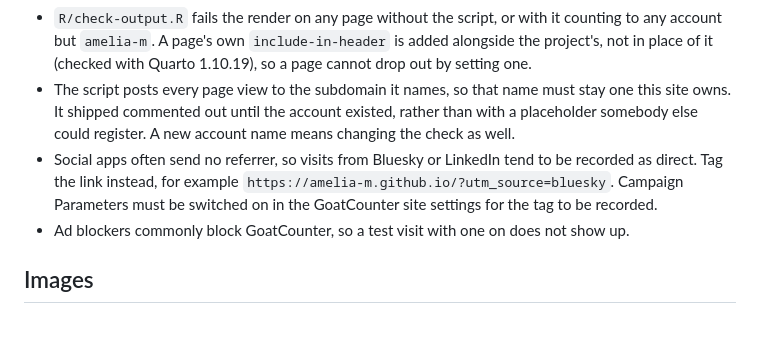
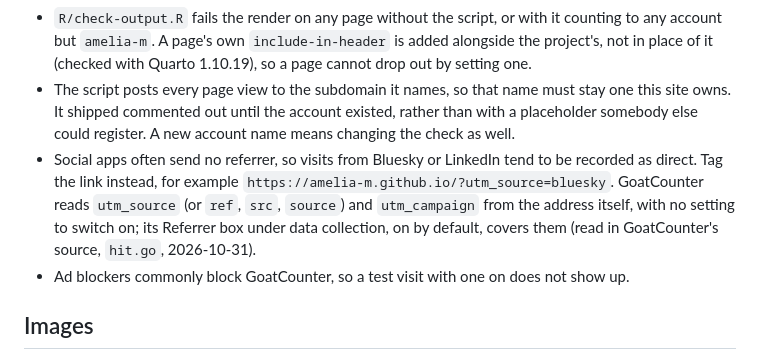
Before and after one commit to amelia-m/amelia-m.github.io, a Markdown page: README.md, the part around the change. Rendered like a GitHub page; blank space fills up the shorter version.

Commit message:
README: GoatCounter has no Campaign Parameters setting
The analytics notes said tagged links are recorded only once a Campaign
Parameters setting is on. GoatCounter's source (hit.go, read 2026-10-31)
reads utm_source, ref, src or source, and utm_campaign, from the query
on every hit; the Referrer data-collection box, on by default, covers it.

Co-Authored-By: Claude Opus 5.5 <noreply@anthropic.com>
Claude-Session: https://claude.ai/code/session_01C24HGiNSgbmt1XzFiCyZLG

```diff
--- a/README.md
+++ b/README.md
@@ -32,7 +32,7 @@ Blog posts go in `blog/posts/<slug>/index.qmd`.
 
 - `R/check-output.R` fails the render on any page without the script, or with it counting to any account but `amelia-m`. A page's own `include-in-header` is added alongside the project's, not in place of it (checked with Quarto 1.10.19), so a page cannot drop out by setting one.
 - The script posts every page view to the subdomain it names, so that name must stay one this site owns. It shipped commented out until the account existed, rather than with a placeholder somebody else could register. A new account name means changing the check as well.
-- Social apps often send no referrer, so visits from Bluesky or LinkedIn tend to be recorded as direct. Tag the link instead, for example `https://amelia-m.github.io/?utm_source=bluesky`. Campaign Parameters must be switched on in the GoatCounter site settings for the tag to be recorded.
+- Social apps often send no referrer, so visits from Bluesky or LinkedIn tend to be recorded as direct. Tag the link instead, for example `https://amelia-m.github.io/?utm_source=bluesky`. GoatCounter reads `utm_source` (or `ref`, `src`, `source`) and `utm_campaign` from the address itself, with no setting to switch on; its Referrer box under data collection, on by default, covers them (read in GoatCounter's source, `hit.go`, 2026-10-31).
 - Ad blockers commonly block GoatCounter, so a test visit with one on does not show up.
 
 ## Images
```
